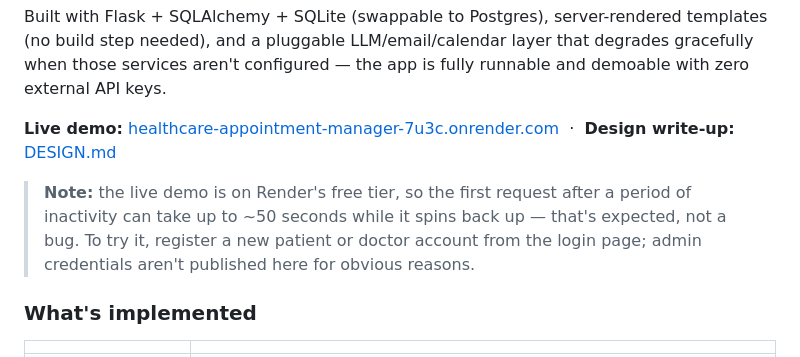
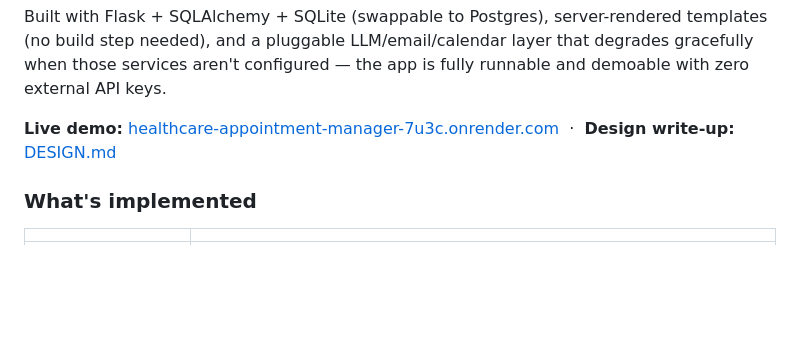
Before and after one commit to Pushti-06/healthcare-appointment-manager, a Markdown page: README.md, the part around the change. Rendered like a GitHub page; blank space fills up the shorter version.

```diff
--- a/README.md
+++ b/README.md
@@ -11,11 +11,6 @@ runnable and demoable with zero external API keys.
 
 **Live demo:** [healthcare-appointment-manager-7u3c.onrender.com](https://healthcare-appointment-manager-7u3c.onrender.com) &nbsp;·&nbsp; **Design write-up:** [DESIGN.md](./DESIGN.md)
 
-> **Note:** the live demo is on Render's free tier, so the first request after a
-> period of inactivity can take up to ~50 seconds while it spins back up —
-> that's expected, not a bug. To try it, register a new patient or doctor
-> account from the login page; admin credentials aren't published here for
-> obvious reasons.
 ### What's implemented
 
 | | |
```
